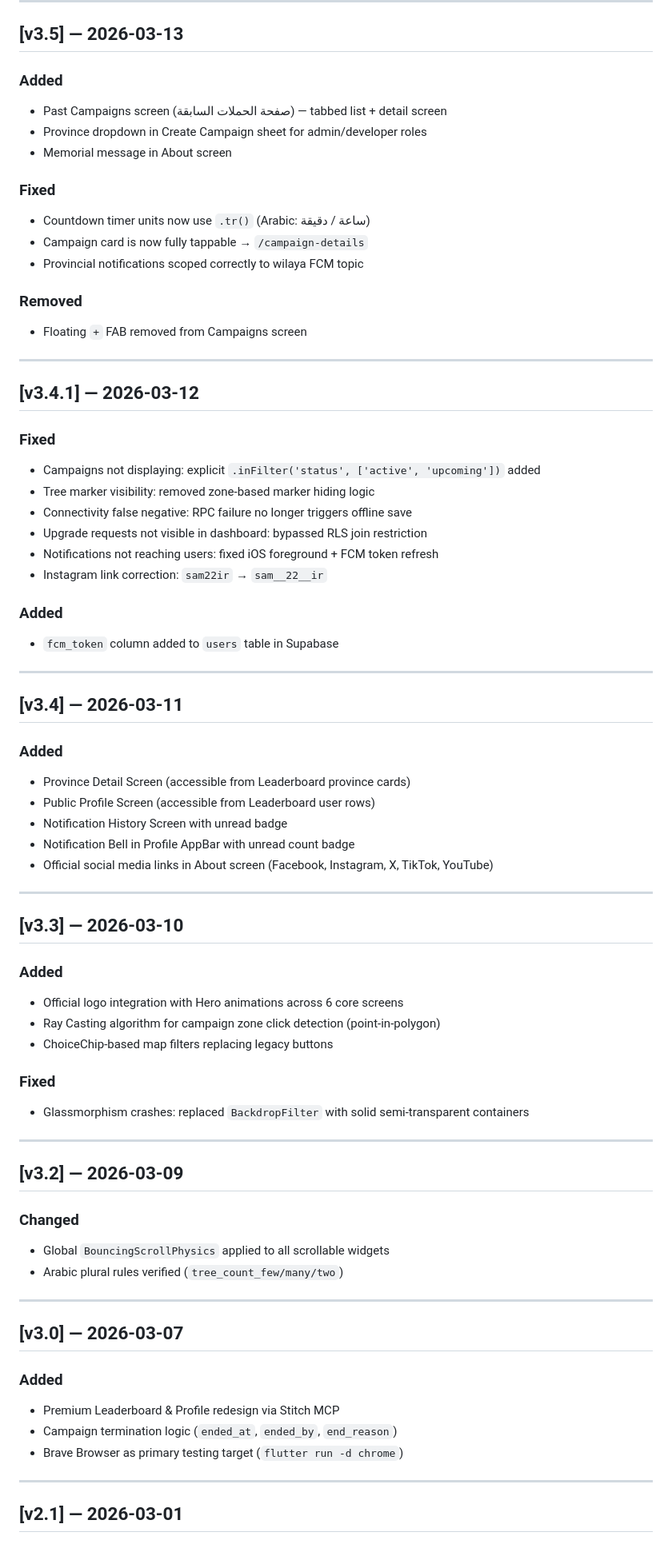
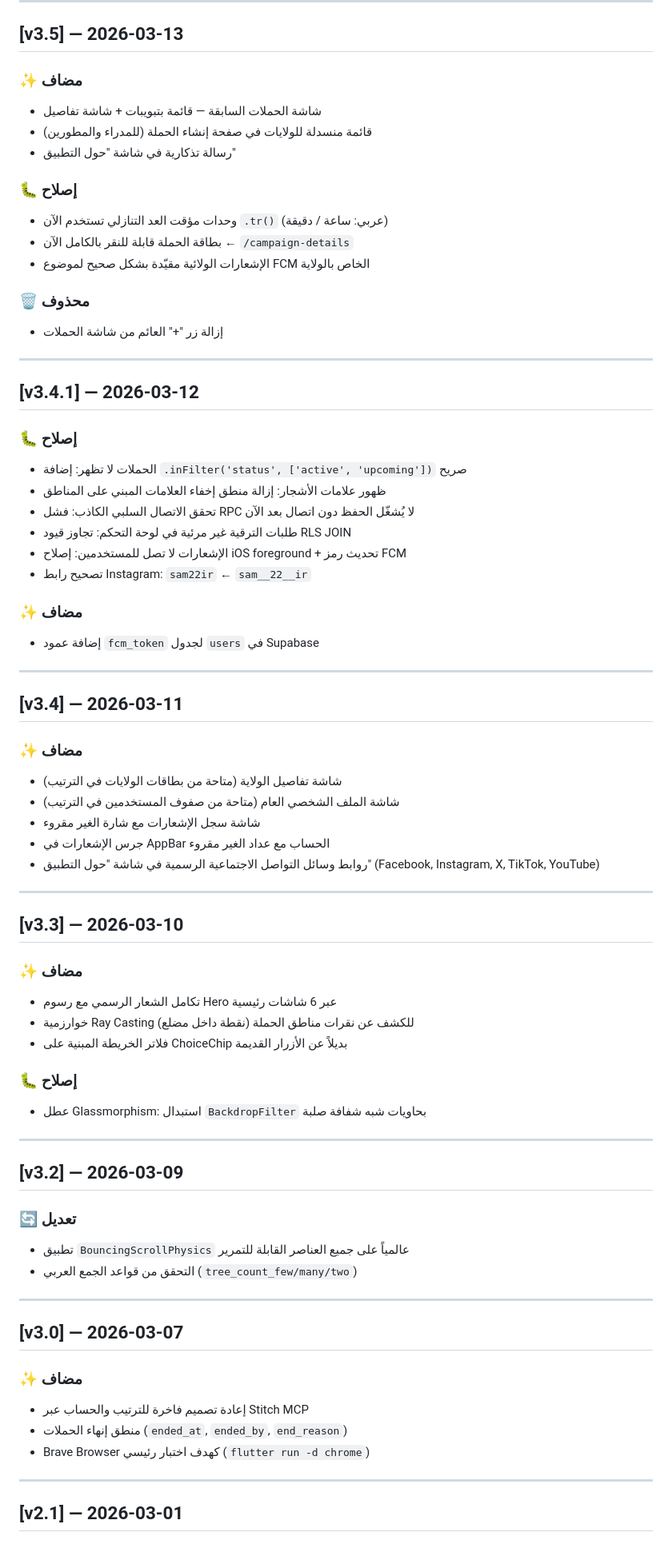
Before and after one commit to sam22ir/Green-algeria, a Markdown page: CHANGELOG.md, the part around one of its changes. Shown at 80% size. GitHub-like rendering.

```diff
--- a/CHANGELOG.md
+++ b/CHANGELOG.md
@@ -69,73 +67,73 @@ Format follows [Keep a Changelog](https://keepachangelog.com/).
 
 ## [v3.5] — 2026-03-13
 
-### Added
-- Past Campaigns screen (صفحة الحملات السابقة) — tabbed list + detail screen
-- Province dropdown in Create Campaign sheet for admin/developer roles
-- Memorial message in About screen
+### ✨ مضاف
+- شاشة الحملات السابقة — قائمة بتبويبات + شاشة تفاصيل
+- قائمة منسدلة للولايات في صفحة إنشاء الحملة (للمدراء والمطورين)
+- رسالة تذكارية في شاشة "حول التطبيق"
 
-### Fixed
-- Countdown timer units now use `.tr()` (Arabic: ساعة / دقيقة)
-- Campaign card is now fully tappable → `/campaign-details`
-- Provincial notifications scoped correctly to wilaya FCM topic
+### 🐛 إصلاح
+- وحدات مؤقت العد التنازلي تستخدم الآن `.tr()` (عربي: ساعة / دقيقة)
+- بطاقة الحملة قابلة للنقر بالكامل الآن ← `/campaign-details`
+- الإشعارات الولائية مقيّدة بشكل صحيح لموضوع FCM الخاص بالولاية
 
-### Removed
-- Floating `+` FAB removed from Campaigns screen
+### 🗑️ محذوف
+- إزالة زر "+" العائم من شاشة الحملات
 
 ---
 
 ## [v3.4.1] — 2026-03-12
 
-### Fixed
-- Campaigns not displaying: explicit `.inFilter('status', ['active', 'upcoming'])` added
-- Tree marker visibility: removed zone-based marker hiding logic
-- Connectivity false negative: RPC failure no longer triggers offline save
-- Upgrade requests not visible in dashboard: bypassed RLS join restriction
-- Notifications not reaching users: fixed iOS foreground + FCM token refresh
-- Instagram link correction: `sam22ir` → `sam__22__ir`
+### 🐛 إصلاح
+- الحملات لا تظهر: إضافة `.inFilter('status', ['active', 'upcoming'])` صريح
+- ظهور علامات الأشجار: إزالة منطق إخفاء العلامات المبني على المناطق
+- تحقق الاتصال السلبي الكاذب: فشل RPC لا يُشغّل الحفظ دون اتصال بعد الآن
+- طلبات الترقية غير مرئية في لوحة التحكم: تجاوز قيود RLS JOIN
+- الإشعارات لا تصل للمستخدمين: إصلاح iOS foreground + تحديث رمز FCM
+- تصحيح رابط Instagram: `sam22ir` ← `sam__22__ir`
 
-### Added
-- `fcm_token` column added to `users` table in Supabase
+### ✨ مضاف
+- إضافة عمود `fcm_token` لجدول `users` في Supabase
 
 ---
 
 ## [v3.4] — 2026-03-11
 
-### Added
-- Province Detail Screen (accessible from Leaderboard province cards)
-- Public Profile Screen (accessible from Leaderboard user rows)
-- Notification History Screen with unread badge
-- Notification Bell in Profile AppBar with unread count badge
-- Official social media links in About screen (Facebook, Instagram, X, TikTok, YouTube)
+### ✨ مضاف
+- شاشة تفاصيل الولاية (متاحة من بطاقات الولايات في الترتيب)
+- شاشة الملف الشخصي العام (متاحة من صفوف المستخدمين في الترتيب)
+- شاشة سجل الإشعارات مع شارة الغير مقروء
+- جرس الإشعارات في AppBar الحساب مع عداد الغير مقروء
+- روابط وسائل التواصل الاجتماعية الرسمية في شاشة "حول التطبيق" (Facebook, Instagram, X, TikTok, YouTube)
 
 ---
 
 ## [v3.3] — 2026-03-10
 
-### Added
-- Official logo integration with Hero animations across 6 core screens
-- Ray Casting algorithm for campaign zone click detection (point-in-polygon)
-- ChoiceChip-based map filters replacing legacy buttons
+### ✨ مضاف
+- تكامل الشعار الرسمي مع رسوم Hero عبر 6 شاشات رئيسية
+- خوارزمية Ray Casting للكشف عن نقرات مناطق الحملة (نقطة داخل مضلع)
+- فلاتر الخريطة المبنية على ChoiceChip بديلاً عن الأزرار القديمة
 
-### Fixed
-- Glassmorphism crashes: replaced `BackdropFilter` with solid semi-transparent containers
+### 🐛 إصلاح
+- عطل Glassmorphism: استبدال `BackdropFilter` بحاويات شبه شفافة صلبة
 
 ---
 
 ## [v3.2] — 2026-03-09
 
-### Changed
-- Global `BouncingScrollPhysics` applied to all scrollable widgets
-- Arabic plural rules verified (`tree_count_few/many/two`)
+### 🔄 تعديل
+- تطبيق `BouncingScrollPhysics` عالمياً على جميع العناصر القابلة للتمرير
+- التحقق من قواعد الجمع العربي (`tree_count_few/many/two`)
 
 ---
 
 ## [v3.0] — 2026-03-07
 
-### Added
-- Premium Leaderboard & Profile redesign via Stitch MCP
-- Campaign termination logic (`ended_at`, `ended_by`, `end_reason`)
-- Brave Browser as primary testing target (`flutter run -d chrome`)
+### ✨ مضاف
+- إعادة تصميم فاخرة للترتيب والحساب عبر Stitch MCP
+- منطق إنهاء الحملات (`ended_at`, `ended_by`, `end_reason`)
+- Brave Browser كهدف اختبار رئيسي (`flutter run -d chrome`)
 
 ---
 
```
Also changed, not shown: other parts of CHANGELOG.md (+52 -54 lines).
